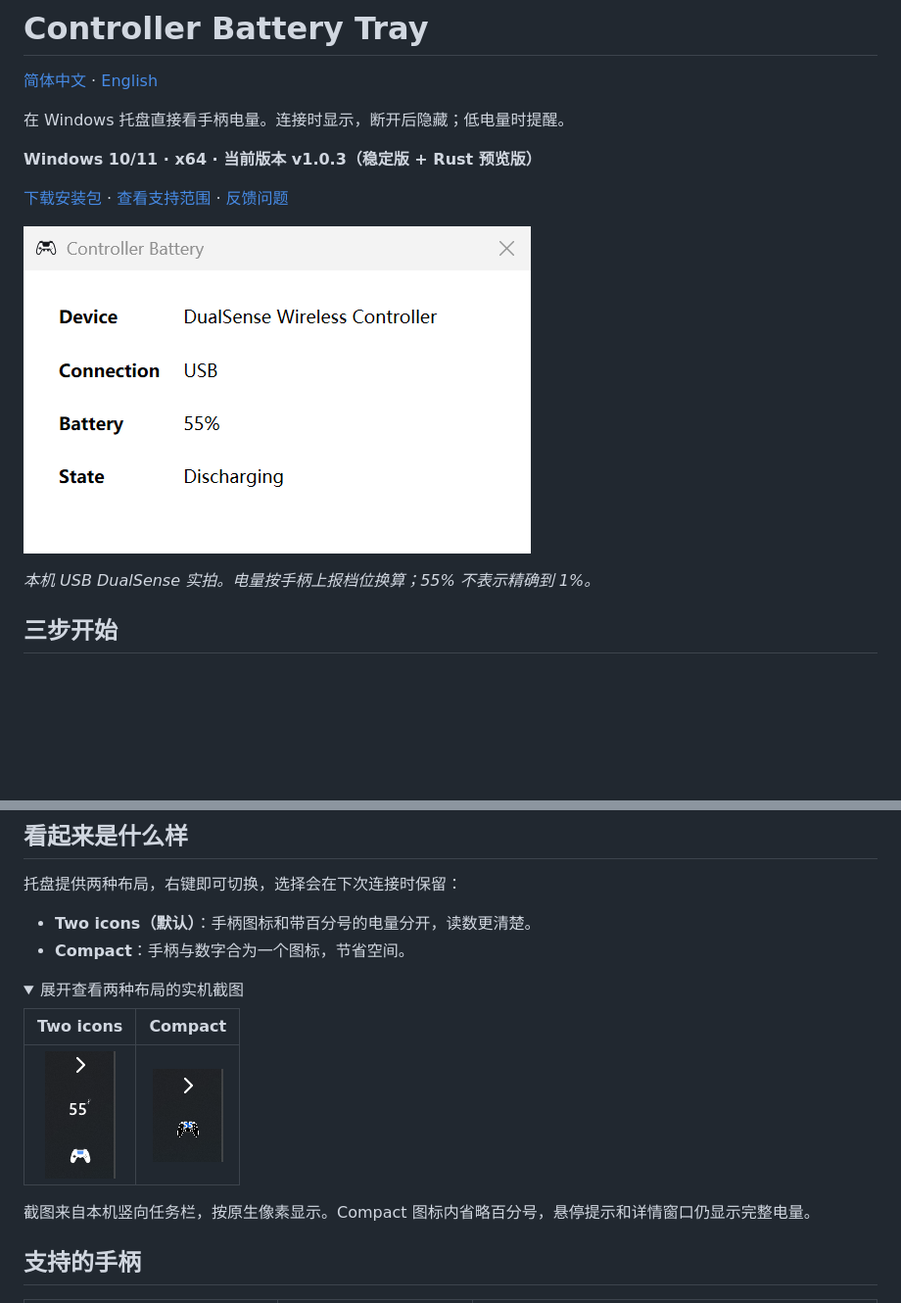
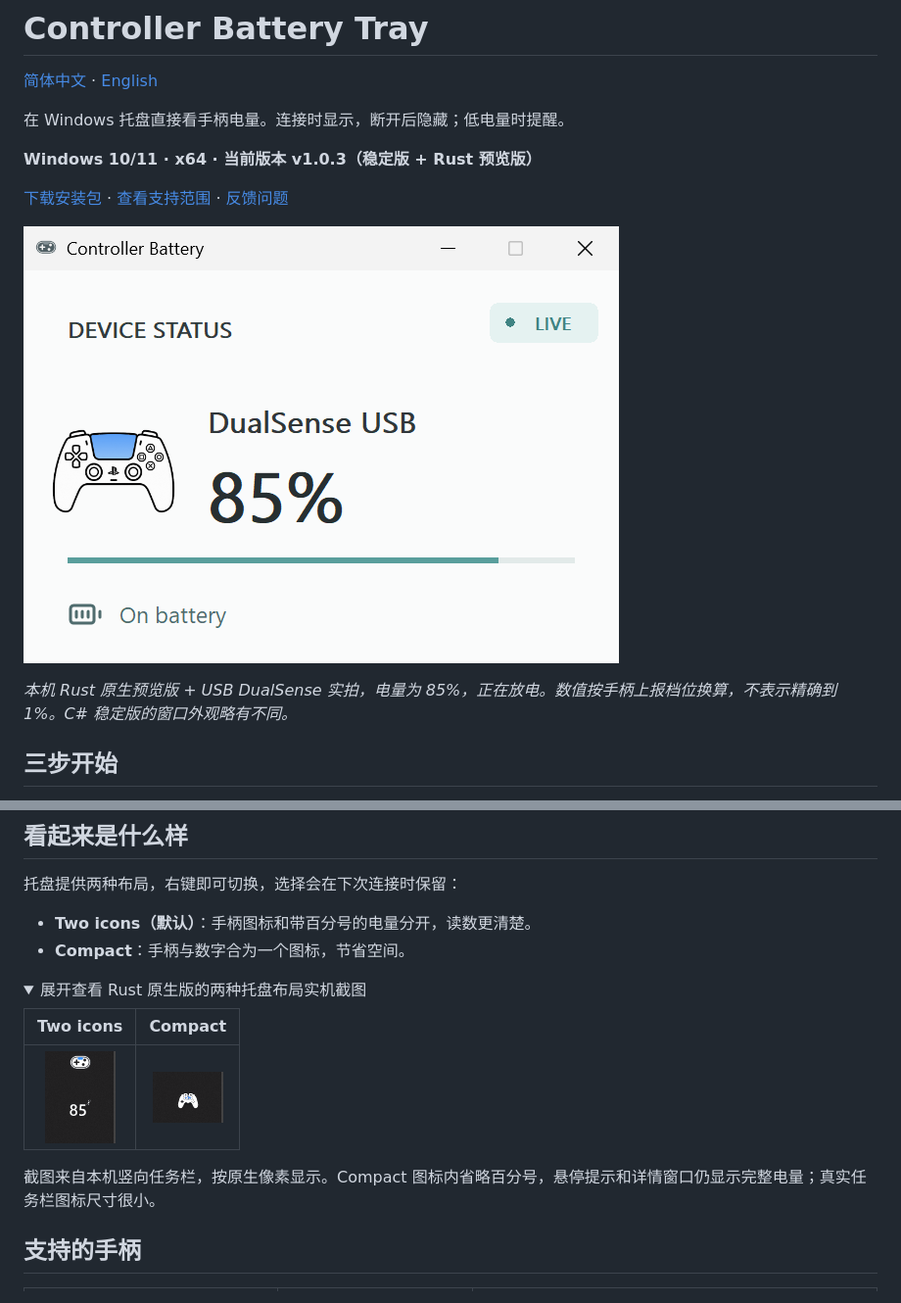
Before and after one commit to AweStudioX/DualSenseBatteryTray, a Markdown page: README.md, 2 parts joined by grey strips. Shown at 98% size. Drawn GitHub-style; pictures changed too: docs/images/controller-status.png, docs/images/controller-tray-compact.png, docs/images/controller-tray.png; folded sections open; blank space fills up the shorter version.

```diff
--- a/README.md
+++ b/README.md
@@ -12,5 +12,5 @@
 
-*本机 USB DualSense 实拍。电量按手柄上报档位换算；55% 不表示精确到 1%。*
+*本机 Rust 原生预览版 + USB DualSense 实拍，电量为 85%，正在放电。数值按手柄上报档位换算，不表示精确到 1%。C# 稳定版的窗口外观略有不同。*
 
 ## 三步开始
 
@@ -28,7 +28,7 @@
 - **Compact**：手柄与数字合为一个图标，节省空间。
 
 <details>
-<summary>展开查看两种布局的实机截图</summary>
+<summary>展开查看 Rust 原生版的两种托盘布局实机截图</summary>
 
 | Two icons | Compact |
 | :---: | :---: |
@@ -36,5 +36,5 @@
 
-截图来自本机竖向任务栏，按原生像素显示。Compact 图标内省略百分号，悬停提示和详情窗口仍显示完整电量。
+截图来自本机竖向任务栏，按原生像素显示。Compact 图标内省略百分号，悬停提示和详情窗口仍显示完整电量；真实任务栏图标尺寸很小。
 
 </details>
 
```
Also changed, not shown: other parts of README.md (+2 -2 lines), README.en.md (+5 -5 lines).
